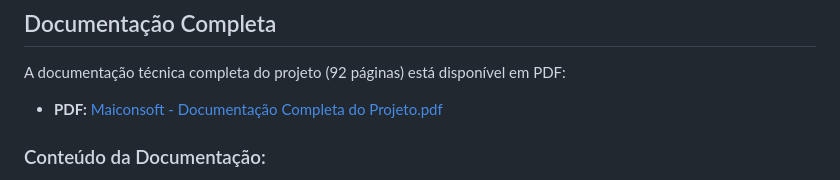
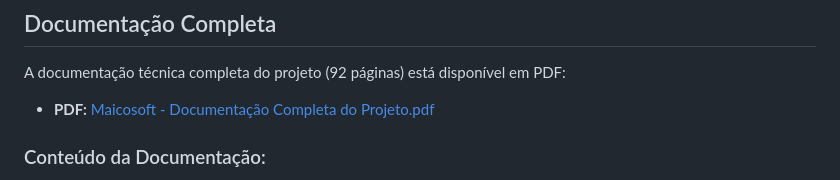
Before and after one commit to nisze/MaicoSoft, a Markdown page: README.md, the part around the change. GitHub-like rendering.

```diff
--- a/README.md
+++ b/README.md
@@ -172,7 +172,7 @@ MaicoSoft/
 
 A documentação técnica completa do projeto (92 páginas) está disponível em PDF:
 
-- **PDF:** [Maiconsoft - Documentação Completa do Projeto.pdf](./Maiconsoft%20-%20Documentação%20Completa%20do%20Projeto.pdf)
+- **PDF:** [Maicosoft - Documentação Completa do Projeto.pdf](./Maicosoft%20-%20Documentação%20Completa%20do%20Projeto.pdf)
 
 ### Conteúdo da Documentação:
 1. Equipe de Desenvolvimento
```
